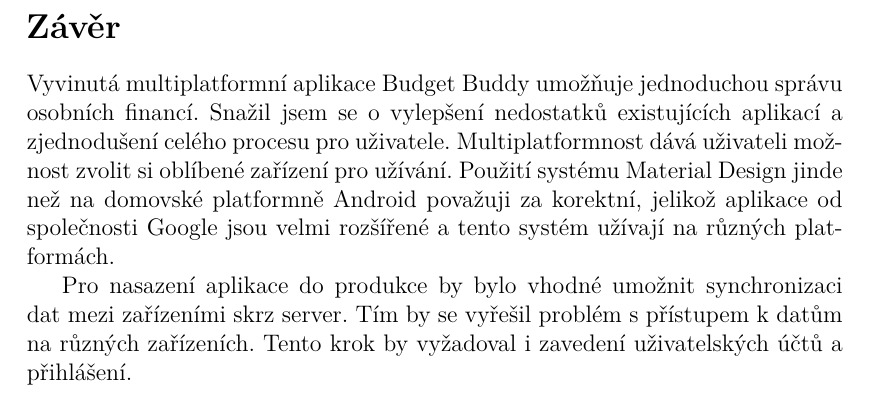
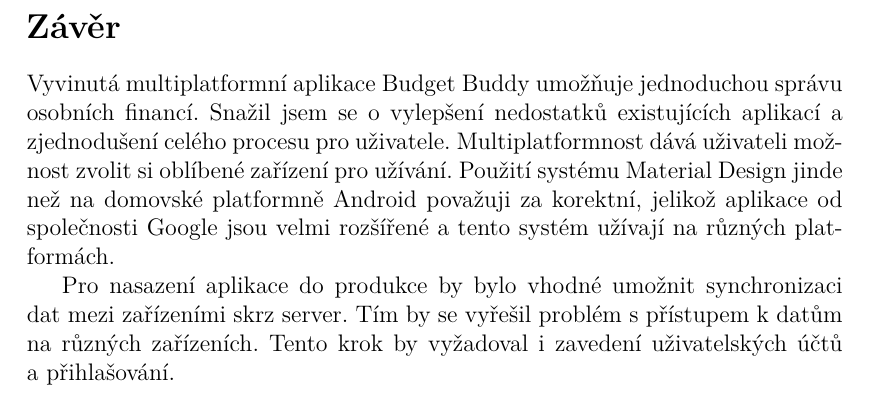
Before and after one commit to Nert53/bachelor-thesis, a LaTeX thesis (kidiplom.tex): part of page 33 of 37, cut so that both start at the same text. Compiled offline with pdfLaTeX.

Commit message:
oprava překlepu

```diff
--- a/kidiplom.tex
+++ b/kidiplom.tex
@@ -517,7 +517,7 @@
 \begin{kiconclusions}
 Vyvinutá multiplatformní aplikace Budget Buddy umožňuje jednoduchou správu osobních financí. Snažil jsem se o~vylepšení nedostatků existujících aplikací a zjednodušení celého procesu pro uživatele. Multiplatformnost dává uživateli možnost zvolit si oblíbené zařízení pro užívání. Použití systému Material Design jinde než na domovské platformně Android považuji za korektní, jelikož aplikace od společnosti Google jsou velmi rozšířené a tento systém užívají na různých platformách.
 
-Pro nasazení aplikace do produkce by bylo vhodné umožnit synchronizaci dat mezi zařízeními skrz server. Tím by se vyřešil problém s~přístupem k~datům na různých zařízeních. Tento krok by vyžadoval i zavedení uživatelských účtů a přihlášení.
+Pro nasazení aplikace do produkce by bylo vhodné umožnit synchronizaci dat mezi zařízeními skrz server. Tím by se vyřešil problém s~přístupem k~datům na různých zařízeních. Tento krok by vyžadoval i zavedení uživatelských účtů a~přihlašování.
 \end{kiconclusions}
 
 \begin{kiconclusions}[english]
```
Also changed, not shown: 7 other files.
